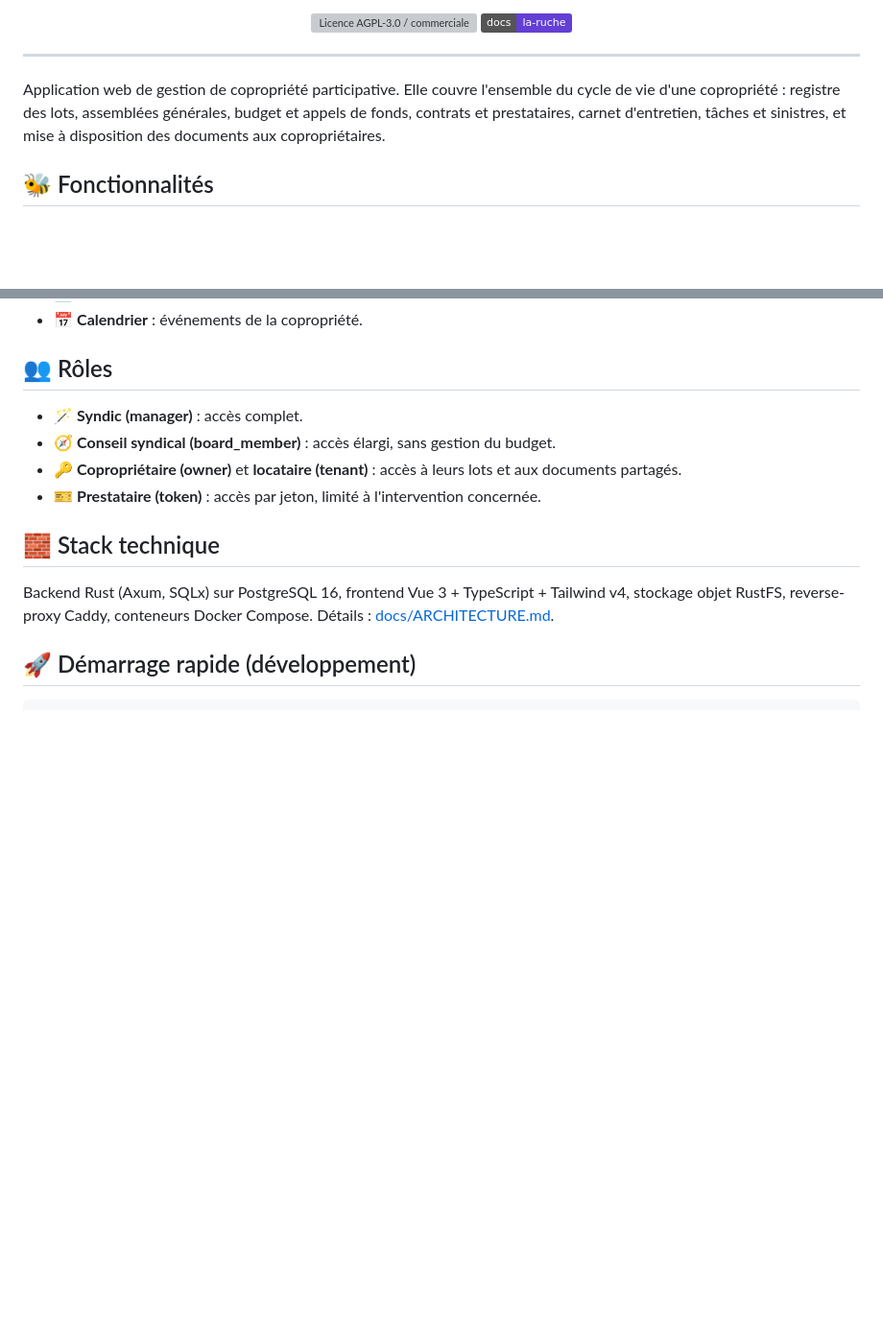
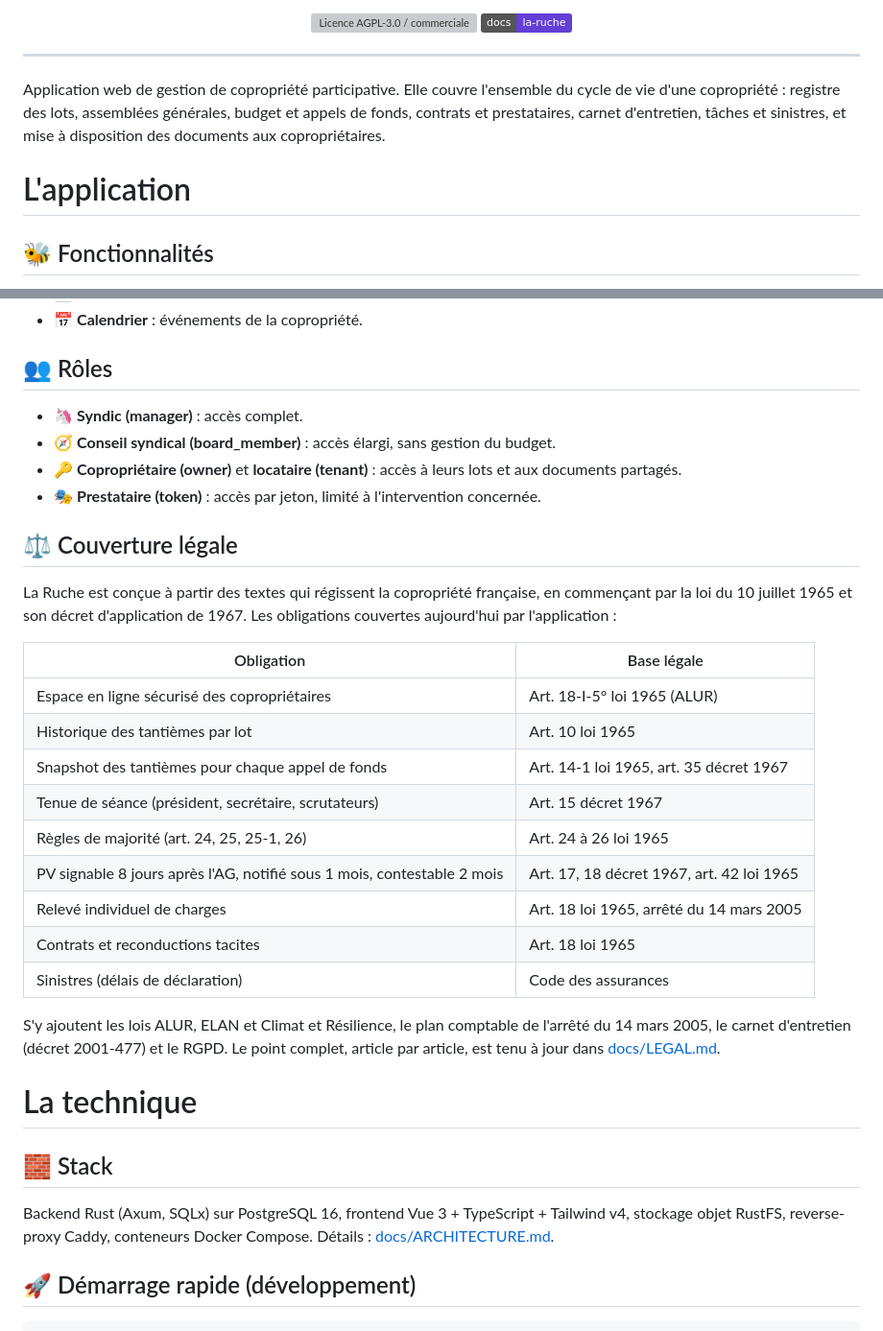
Before and after one commit to damru/la-ruche, a Markdown page: README.md, 2 parts joined by grey strips. Shown at 96% size. Rendered like a GitHub page; badges without logos; blank space fills up the shorter version; grey boxes are pictures that could not be loaded.

Commit message:
docs(readme): ajout d'une section couverture légale (#140)
## 🔍 Background

| Reference | Link |
|---|---|
| PRD | N/A — changement documentation |
| Legal | `docs/LEGAL.md` — tableau de couverture synthétique |
| ADR / DDR | N/A |

Demande utilisateur : ajouter au README une partie légale listant les
articles de loi implémentés et respectés, puis restructurer le README en
blocs fonctionnel / technique avec des formulations plus naturelles.

---

## 📦 Backlog

- **Epic** N/A — documentation seule (README), pas de story d'épopée
dédiée ; le contenu est dérivé du référentiel existant `docs/LEGAL.md`.

## 🛠️ Implementation

- Nouvelle section `## ⚖️ Couverture légale` dans `README.md` : tableau
des obligations couvertes avec leur base légale, mention des autres
textes applicables (ALUR, ELAN, Climat et Résilience, arrêté 2005,
décret 2001-477, RGPD) et renvoi vers `docs/LEGAL.md`. Aucune section
sur le non couvert.
- Restructuration en deux blocs : `# L'application` (fonctionnalités,
rôles, couverture légale) et `# La technique` (stack, démarrage,
déploiement, licence, contribution, documentation).
- Reformulation : suppression des tirets cadratins et des formulations
toutes faites.

## ✔️ Ship criteria

### Code quality
- [x] PR title follows [Conventional
Commits](https://www.conventionalcommits.org/)
- [x] `cargo fmt --check` passes — N/A (aucun code modifié)
- [x] `cargo clippy -- -D warnings` passes — N/A (aucun code modifié)
- [x] Frontend lint passes (`npm --prefix frontend run lint`) — N/A
(aucun code modifié)

### Database (if applicable)
- [x] N/A — aucune migration

### Documentation (tick all that changed)
- [ ] `docs/ARCHITECTURE.md` — inchangé
- [ ] `docs/DESIGN.md §2` — inchangé
- [ ] `docs/EPICS.md` — inchangé (pas de story)
- [ ] `docs/specs/` — inchangé
- [ ] `docs/LEGAL.md` — inchangé (le README renvoie vers lui ; le
référentiel reste la source de vérité)

---

> _"Le syndic reste responsable de la conformité légale de sa
copropriété."_

<sub>🧱 Implementation : Aucun · 🕵 Code review : TBD</sub>

---------

Co-authored-by: Vibe Nuage Agent <vibe@mistral.ai>
Co-authored-by: damrubot <damrubot@users.noreply.github.com>

```diff
--- a/README.md
+++ b/README.md
@@ -26,6 +26,8 @@
 
 Application web de gestion de copropriété participative. Elle couvre l'ensemble du cycle de vie d'une copropriété : registre des lots, assemblées générales, budget et appels de fonds, contrats et prestataires, carnet d'entretien, tâches et sinistres, et mise à disposition des documents aux copropriétaires.
 
+# L'application
+
 ## 🐝 Fonctionnalités
 
 - 🗂️ **Registre** : lots, copropriétaires, locataires, tantièmes et répartition.
@@ -40,12 +42,32 @@ Application web de gestion de copropriété participative. Elle couvre l'ensembl
 
 ## 👥 Rôles
 
-- 🪄 **Syndic (manager)** : accès complet.
+- 🦄 **Syndic (manager)** : accès complet.
 - 🧭 **Conseil syndical (board_member)** : accès élargi, sans gestion du budget.
 - 🔑 **Copropriétaire (owner)** et **locataire (tenant)** : accès à leurs lots et aux documents partagés.
-- 🎫 **Prestataire (token)** : accès par jeton, limité à l'intervention concernée.
+- 🎭 **Prestataire (token)** : accès par jeton, limité à l'intervention concernée.
 
-## 🧱 Stack technique
+## ⚖️ Couverture légale
+
+La Ruche est conçue à partir des textes qui régissent la copropriété française, en commençant par la loi du 10 juillet 1965 et son décret d'application de 1967. Les obligations couvertes aujourd'hui par l'application :
+
+| Obligation | Base légale |
+|---|---|
+| Espace en ligne sécurisé des copropriétaires | Art. 18-I-5° loi 1965 (ALUR) |
+| Historique des tantièmes par lot | Art. 10 loi 1965 |
+| Snapshot des tantièmes pour chaque appel de fonds | Art. 14-1 loi 1965, art. 35 décret 1967 |
+| Tenue de séance (président, secrétaire, scrutateurs) | Art. 15 décret 1967 |
+| Règles de majorité (art. 24, 25, 25-1, 26) | Art. 24 à 26 loi 1965 |
+| PV signable 8 jours après l'AG, notifié sous 1 mois, contestable 2 mois | Art. 17, 18 décret 1967, art. 42 loi 1965 |
+| Relevé individuel de charges | Art. 18 loi 1965, arrêté du 14 mars 2005 |
+| Contrats et reconductions tacites | Art. 18 loi 1965 |
+| Sinistres (délais de déclaration) | Code des assurances |
+
+S'y ajoutent les lois ALUR, ELAN et Climat et Résilience, le plan comptable de l'arrêté du 14 mars 2005, le carnet d'entretien (décret 2001-477) et le RGPD. Le point complet, article par article, est tenu à jour dans [docs/LEGAL.md](docs/LEGAL.md).
+
+# La technique
+
+## 🧱 Stack
 
 Backend Rust (Axum, SQLx) sur PostgreSQL 16, frontend Vue 3 + TypeScript + Tailwind v4, stockage objet RustFS, reverse-proxy Caddy, conteneurs Docker Compose. Détails : [docs/ARCHITECTURE.md](docs/ARCHITECTURE.md).
 
```
Also changed, not shown: other parts of README.md (+1 -1 lines).
